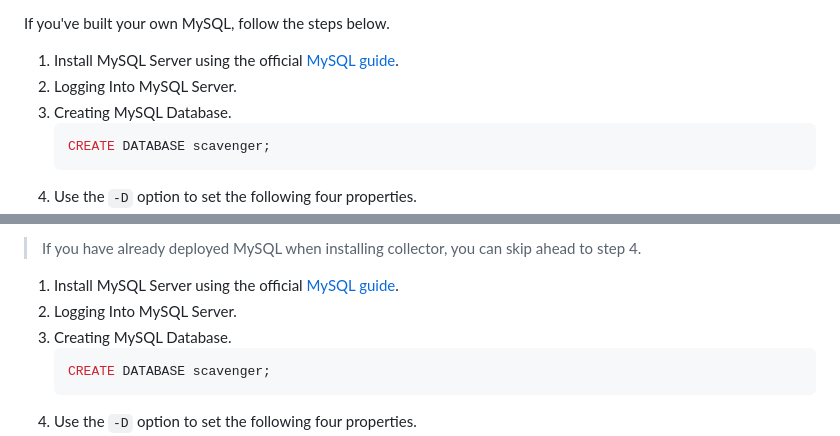
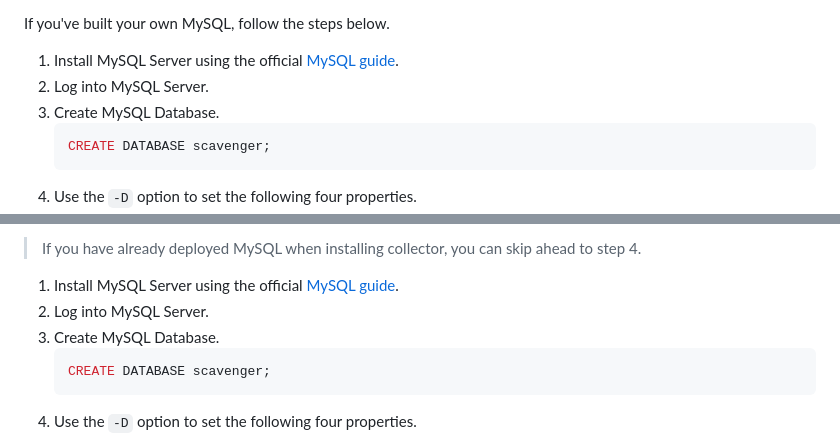
Before and after one commit to naver/scavenger, a Markdown page: doc/installation.md, 2 parts joined by grey strips. Rendered like a GitHub page.

Commit message:
Polishing guide

````diff
--- a/doc/installation.md
+++ b/doc/installation.md
@@ -48,8 +48,8 @@ If you want to work around this using file mode, you can enable the `h2` profile
 
 If you've built your own MySQL, follow the steps below.
 1. Install MySQL Server using the official [MySQL guide](https://dev.mysql.com/doc/refman/8.0/en/installing.html).
-2. Logging Into MySQL Server.
-3. Creating MySQL Database.
+2. Log into MySQL Server.
+3. Create MySQL Database.
     ```sql
     CREATE DATABASE scavenger;
     ```
@@ -107,8 +107,8 @@ If you've built your own MySQL, follow the steps below.
 > If you have already deployed MySQL when installing collector, you can skip ahead to step 4.
 
 1. Install MySQL Server using the official [MySQL guide](https://dev.mysql.com/doc/refman/8.0/en/installing.html).
-2. Logging Into MySQL Server.
-3. Creating MySQL Database.
+2. Log into MySQL Server.
+3. Create MySQL Database.
     ```sql
     CREATE DATABASE scavenger;
     ```
````
